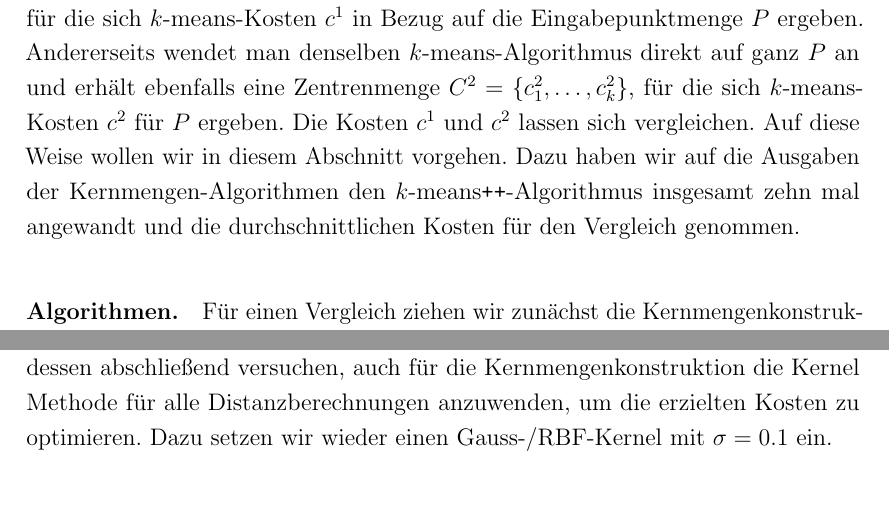
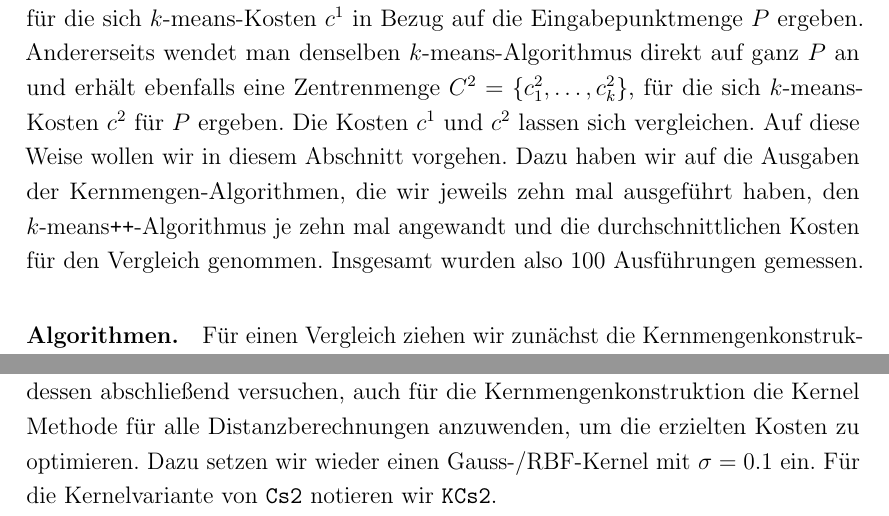
Before and after one commit to lpradel/master-thesis, a LaTeX thesis (ma.tex, which reads sections/4-experiments.tex): two parts of pages 62 and 66 of 75, joined at a grey line, cut so that both start at the same text. Compiled offline with pdfLaTeX; an older LaTeX class or package is replaced by its successor.

Commit message:
Coreset experiments - runtime.

```diff
--- a/ma.tex
+++ b/ma.tex
@@ -95,6 +95,7 @@
 \newcommand{\frobenius}[1]{\ensuremath{\lVert{#1}\rVert}_F}
 \newcommand{\optpot}{\ensuremath{\theta_{\textrm{OPT}}}}
 \newcommand{\CsTwo}{\texttt{Cs2}}
+\newcommand{\KCsTwo}{\texttt{KCs2}}
 \newcommand{\KernelCsTwo}{\texttt{Kernel-Cs2}}
 \newcommand{\Skmpp}{Stream-KM\texttt{++}}
 
--- a/sections/4-experiments.tex
+++ b/sections/4-experiments.tex
@@ -1027,9 +1027,10 @@ Eingabepunktmenge $P$, wendet auf $S$ einen $k$-means-Algorithmus an und erhält
 $C^1 = \{c_1^1, \dots, c_k^1\}$, für die sich $k$-means-Kosten $c^1$ in Bezug auf die Eingabepunktmenge $P$ ergeben.
 Andererseits wendet man denselben $k$-means-Algorithmus direkt auf ganz $P$ an und erhält ebenfalls eine Zentrenmenge
 $C^2 = \{c_1^2, \dots, c_k^2\}$, für die sich $k$-means-Kosten $c^2$ für $P$ ergeben. Die Kosten $c^1$ und $c^2$ lassen sich
-vergleichen. Auf diese Weise wollen wir in diesem Abschnitt vorgehen. Dazu haben wir auf die Ausgaben der Kernmengen-Algorithmen
-den \kmpp-Algorithmus insgesamt zehn mal angewandt und die durchschnittlichen Kosten für den Vergleich
-genommen.
+vergleichen. Auf diese Weise wollen wir in diesem Abschnitt vorgehen. Dazu haben wir auf die Ausgaben der Kernmengen-Algorithmen,
+die wir jeweils zehn mal ausgeführt haben,
+den \kmpp-Algorithmus je zehn mal angewandt und die durchschnittlichen Kosten für den Vergleich
+genommen. Insgesamt wurden also 100 Ausführungen gemessen.
 \paragraph{Algorithmen.} Für einen Vergleich ziehen wir zunächst die Kernmengenkonstruktionen BICO~\cite{FichtenbergerGSSS13}
 und \Skmpp~\cite{AckermannMRSLS12} heran. Beide Algorithmen sind state-of-the-art Datenstromalgorithmen zur Berechnung von
 Kernmengen. Außerdem wollen wir auch hier wieder die Dlib-Implementierung von \kmpp{} zum Vergleich einsetzen, da wir in
@@ -1172,4 +1174,5 @@ die Kosten als auch für die Laufzeit am besten geeignet zu sein.
 Es ist abzusehen, dass wir mit unserer Konstruktion keine
 Laufzeiten in der Größenordnung der Datenstromalgorithmen erzielen können. Wir wollen stattdessen abschließend versuchen,
 auch für die Kernmengenkonstruktion die Kernel Methode für alle Distanzberechnungen anzuwenden, um die erzielten Kosten zu
-optimieren. Dazu setzen wir wieder einen Gauss-/RBF-Kernel mit $\sigma = 0.1$ ein.
+optimieren. Dazu setzen wir wieder einen Gauss-/RBF-Kernel mit $\sigma = 0.1$ ein. Für die Kernelvariante von \CsTwo{} notieren
+wir \KCsTwo.
```
Also changed, not shown: ma.pdf, sections/4-experiments.tex (7 more changed lines).
